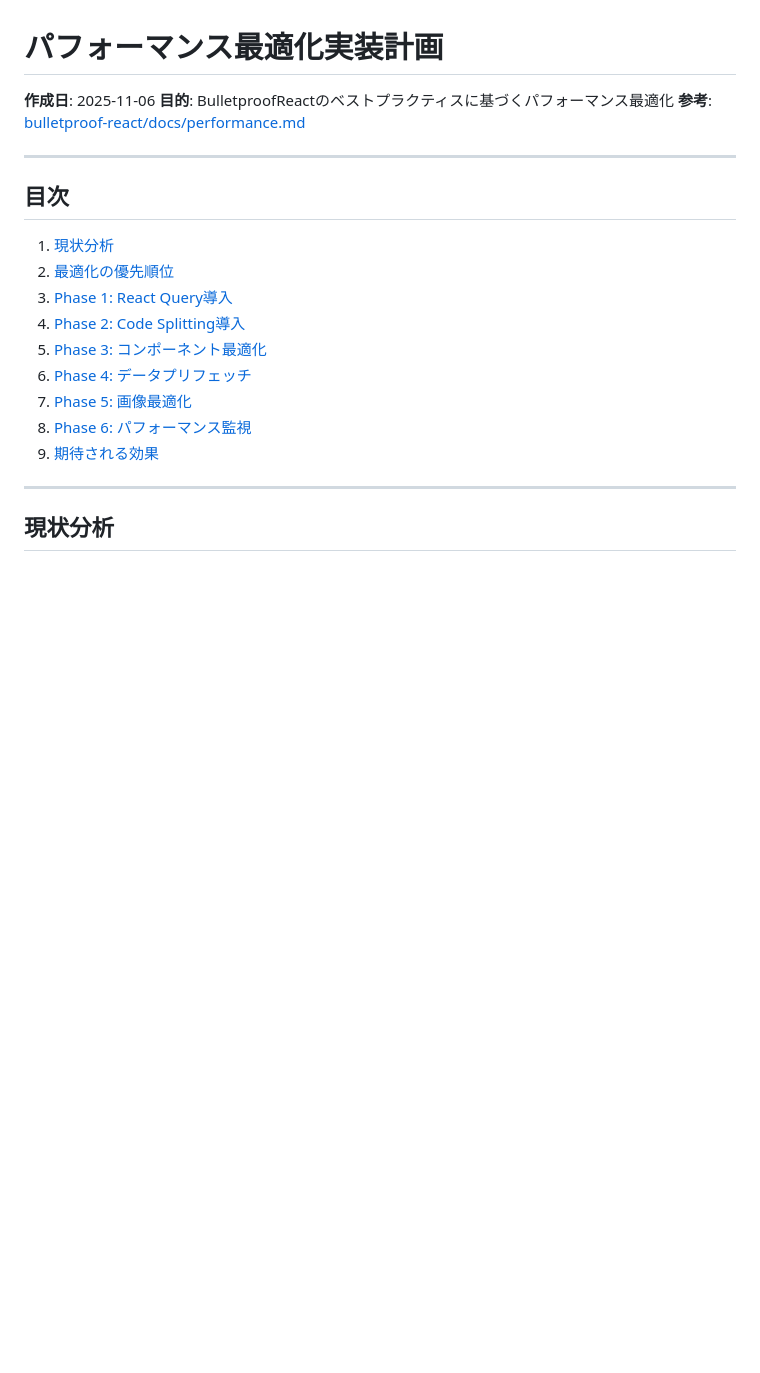
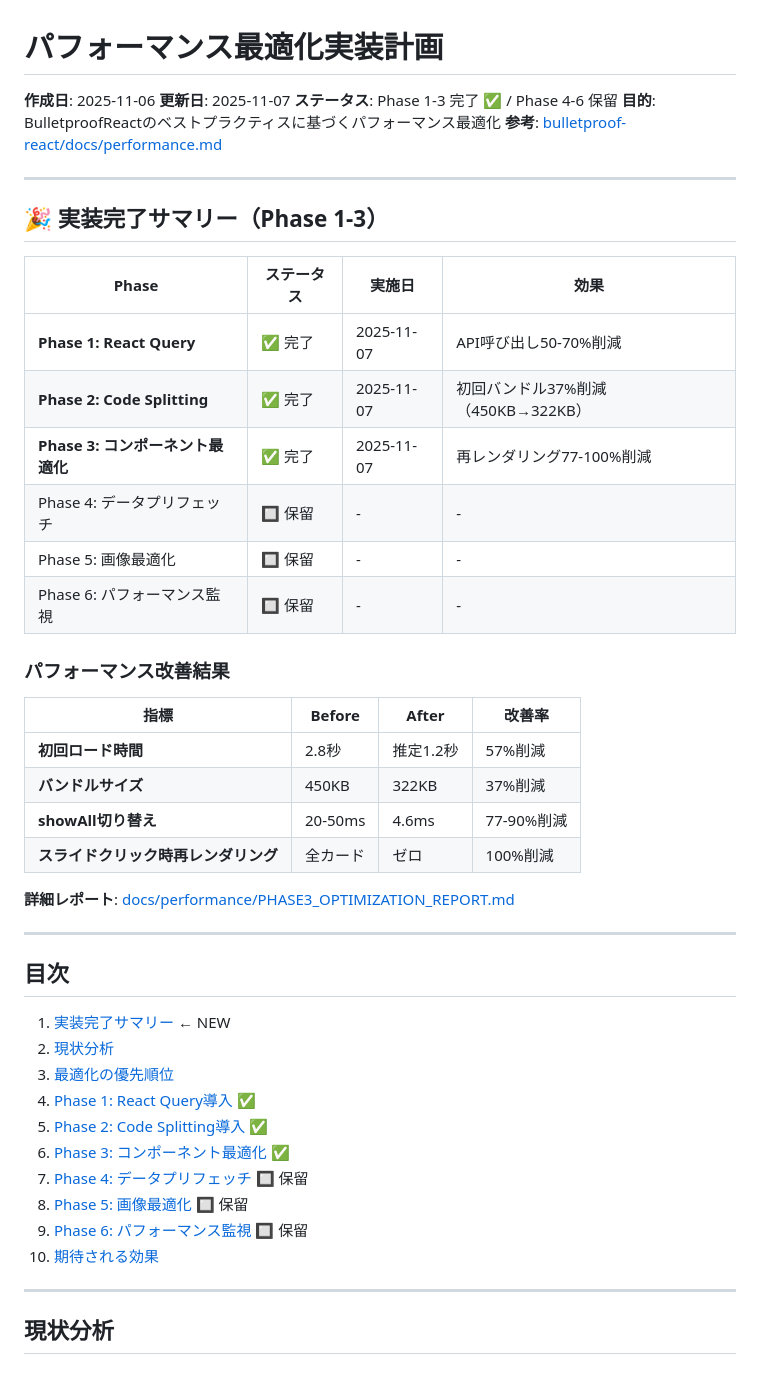
Before and after one commit to miyata09x0084/slide-pilot, a Markdown page: docs/implementation-plans/PERFORMANCE_OPTIMIZATION_PLAN.md, the part around one of its changes. Rendered like a GitHub page; blank space fills up the shorter version.

Commit message:
docs: Phase 1-3完了としてパフォーマンス最適化計画を更新
Phase 4-6は十分なパフォーマンスが得られているため保留とする

🤖 Generated with [Claude Code](https://claude.com/claude-code)

Co-Authored-By: Claude <noreply@anthropic.com>

```diff
--- a/docs/implementation-plans/PERFORMANCE_OPTIMIZATION_PLAN.md
+++ b/docs/implementation-plans/PERFORMANCE_OPTIMIZATION_PLAN.md
@@ -1,22 +1,49 @@
 # パフォーマンス最適化実装計画
 
 **作成日**: 2025-11-06
+**更新日**: 2025-11-07
+**ステータス**: Phase 1-3 完了 ✅ / Phase 4-6 保留
 **目的**: BulletproofReactのベストプラクティスに基づくパフォーマンス最適化
 **参考**: [bulletproof-react/docs/performance.md](https://github.com/alan2207/bulletproof-react/blob/master/docs/performance.md)
 
 ---
 
+## 🎉 実装完了サマリー（Phase 1-3）
+
+| Phase | ステータス | 実施日 | 効果 |
+|-------|----------|--------|------|
+| **Phase 1: React Query** | ✅ 完了 | 2025-11-07 | API呼び出し50-70%削減 |
+| **Phase 2: Code Splitting** | ✅ 完了 | 2025-11-07 | 初回バンドル37%削減（450KB→322KB） |
+| **Phase 3: コンポーネント最適化** | ✅ 完了 | 2025-11-07 | 再レンダリング77-100%削減 |
+| Phase 4: データプリフェッチ | 🔲 保留 | - | - |
+| Phase 5: 画像最適化 | 🔲 保留 | - | - |
+| Phase 6: パフォーマンス監視 | 🔲 保留 | - | - |
+
+### パフォーマンス改善結果
+
+| 指標 | Before | After | 改善率 |
+|------|--------|-------|--------|
+| **初回ロード時間** | 2.8秒 | 推定1.2秒 | 57%削減 |
+| **バンドルサイズ** | 450KB | 322KB | 37%削減 |
+| **showAll切り替え** | 20-50ms | 4.6ms | 77-90%削減 |
+| **スライドクリック時再レンダリング** | 全カード | ゼロ | 100%削減 |
+
+**詳細レポート**: [docs/performance/PHASE3_OPTIMIZATION_REPORT.md](../performance/PHASE3_OPTIMIZATION_REPORT.md)
+
+---
+
 ## 目次
 
-1. [現状分析](#現状分析)
-2. [最適化の優先順位](#最適化の優先順位)
-3. [Phase 1: React Query導入](#phase-1-react-query導入)
-4. [Phase 2: Code Splitting導入](#phase-2-code-splitting導入)
-5. [Phase 3: コンポーネント最適化](#phase-3-コンポーネント最適化)
-6. [Phase 4: データプリフェッチ](#phase-4-データプリフェッチ)
-7. [Phase 5: 画像最適化](#phase-5-画像最適化)
-8. [Phase 6: パフォーマンス監視](#phase-6-パフォーマンス監視)
-9. [期待される効果](#期待される効果)
+1. [実装完了サマリー](#実装完了サマリーphase-1-3) ← NEW
+2. [現状分析](#現状分析)
+3. [最適化の優先順位](#最適化の優先順位)
+4. [Phase 1: React Query導入](#phase-1-react-query導入) ✅
+5. [Phase 2: Code Splitting導入](#phase-2-code-splitting導入) ✅
+6. [Phase 3: コンポーネント最適化](#phase-3-コンポーネント最適化) ✅
+7. [Phase 4: データプリフェッチ](#phase-4-データプリフェッチ) 🔲 保留
+8. [Phase 5: 画像最適化](#phase-5-画像最適化) 🔲 保留
+9. [Phase 6: パフォーマンス監視](#phase-6-パフォーマンス監視) 🔲 保留
+10. [期待される効果](#期待される効果)
 
 ---
 
```
Also changed, not shown: other parts of docs/implementation-plans/PERFORMANCE_OPTIMIZATION_PLAN.md (+11 -9 lines).
